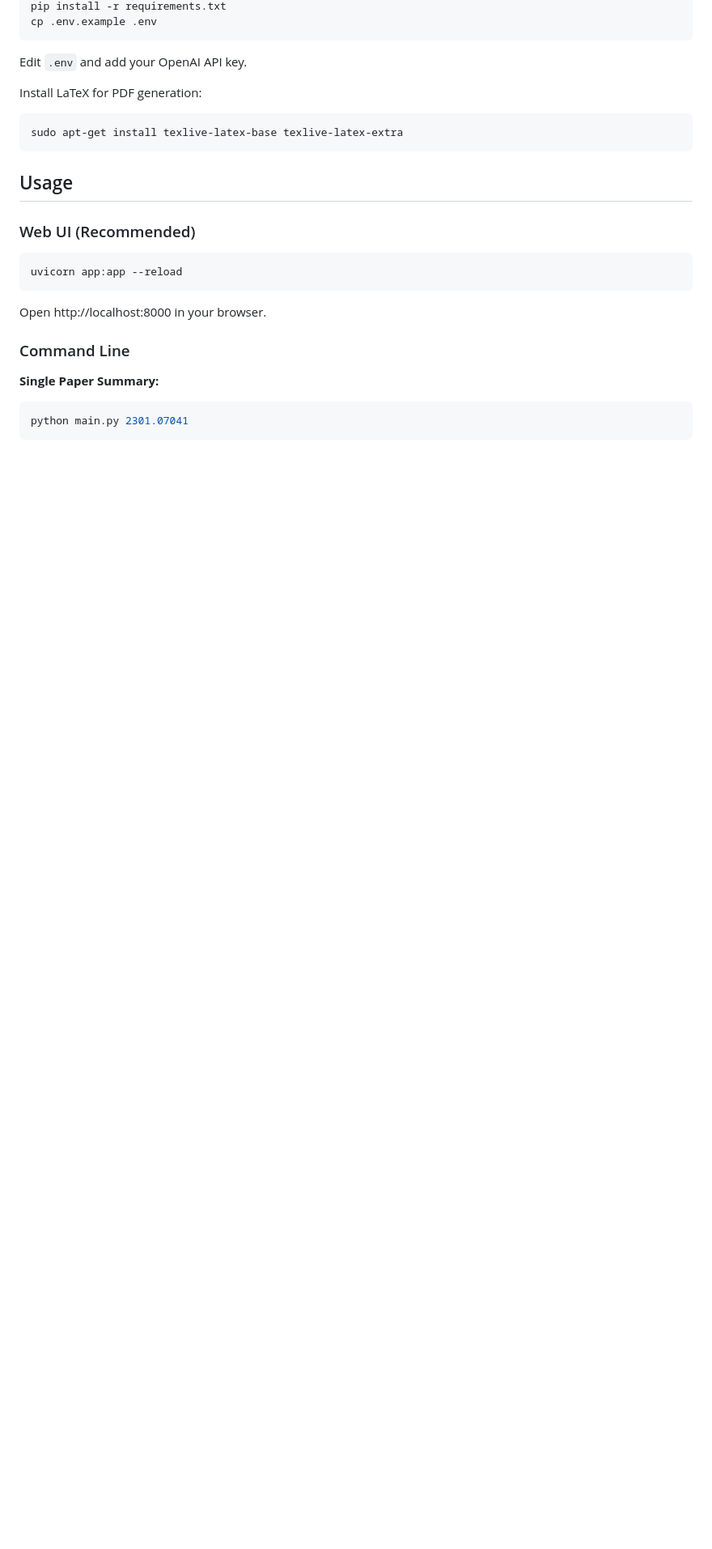
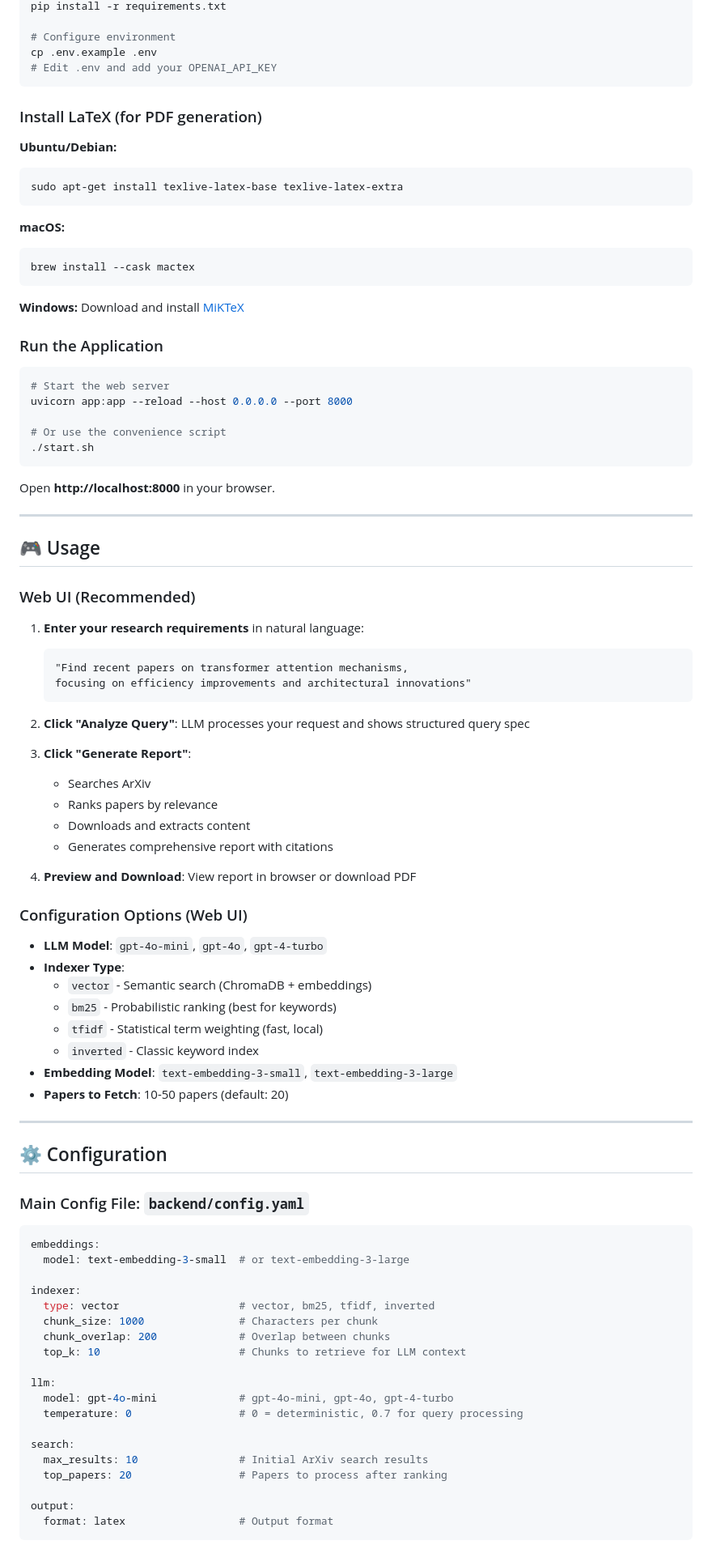
Before and after one commit to fibonacci-2/arxiver, a Markdown page: README.md, the part around one of its changes. Shown at 81% size. Rendered like a GitHub page; blank space fills up the shorter version.

````diff
--- a/README.md
+++ b/README.md
@@ -102,26 +90,95 @@ CONFIG (config.yaml) ──→ All Stages
 pip install -r requirements.txt
+
+# Configure environment
 cp .env.example .env
+# Edit .env and add your OPENAI_API_KEY
 ```
 
-Edit `.env` and add your OpenAI API key.
+### Install LaTeX (for PDF generation)
 
-Install LaTeX for PDF generation:
+**Ubuntu/Debian:**
 ```bash
 sudo apt-get install texlive-latex-base texlive-latex-extra
 ```
 
-## Usage
+**macOS:**
+```bash
+brew install --cask mactex
+```
+
+**Windows:**
+Download and install [MiKTeX](https://miktex.org/download)
+
+### Run the Application
+
+```bash
+# Start the web server
+uvicorn app:app --reload --host 0.0.0.0 --port 8000
+
+# Or use the convenience script
+./start.sh
+```
+
+Open **http://localhost:8000** in your browser.
+
+---
+
+## 🎮 Usage
 
 ### Web UI (Recommended)
-```bash
-uvicorn app:app --reload
-```
-Open http://localhost:8000 in your browser.
 
-### Command Line
+1. **Enter your research requirements** in natural language:
+   ```
+   "Find recent papers on transformer attention mechanisms,
+   focusing on efficiency improvements and architectural innovations"
+   ```
 
-**Single Paper Summary:**
-```bash
-python main.py 2301.07041
+2. **Click "Analyze Query"**: LLM processes your request and shows structured query spec
+
+3. **Click "Generate Report"**:
+   - Searches ArXiv
+   - Ranks papers by relevance
+   - Downloads and extracts content
+   - Generates comprehensive report with citations
+
+4. **Preview and Download**: View report in browser or download PDF
+
+### Configuration Options (Web UI)
+
+- **LLM Model**: `gpt-4o-mini`, `gpt-4o`, `gpt-4-turbo`
+- **Indexer Type**:
+  - `vector` - Semantic search (ChromaDB + embeddings)
+  - `bm25` - Probabilistic ranking (best for keywords)
+  - `tfidf` - Statistical term weighting (fast, local)
+  - `inverted` - Classic keyword index
+- **Embedding Model**: `text-embedding-3-small`, `text-embedding-3-large`
+- **Papers to Fetch**: 10-50 papers (default: 20)
+
+---
+
+## ⚙️ Configuration
+
+### Main Config File: `backend/config.yaml`
+
+```yaml
+embeddings:
+  model: text-embedding-3-small  # or text-embedding-3-large
+
+indexer:
+  type: vector                   # vector, bm25, tfidf, inverted
+  chunk_size: 1000               # Characters per chunk
+  chunk_overlap: 200             # Overlap between chunks
+  top_k: 10                      # Chunks to retrieve for LLM context
+
+llm:
+  model: gpt-4o-mini             # gpt-4o-mini, gpt-4o, gpt-4-turbo
+  temperature: 0                 # 0 = deterministic, 0.7 for query processing
+
+search:
+  max_results: 10                # Initial ArXiv search results
+  top_papers: 20                 # Papers to process after ranking
+
+output:
+  format: latex                  # Output format
 ```
 
````
Also changed, not shown: other parts of README.md (+330 -126 lines).
